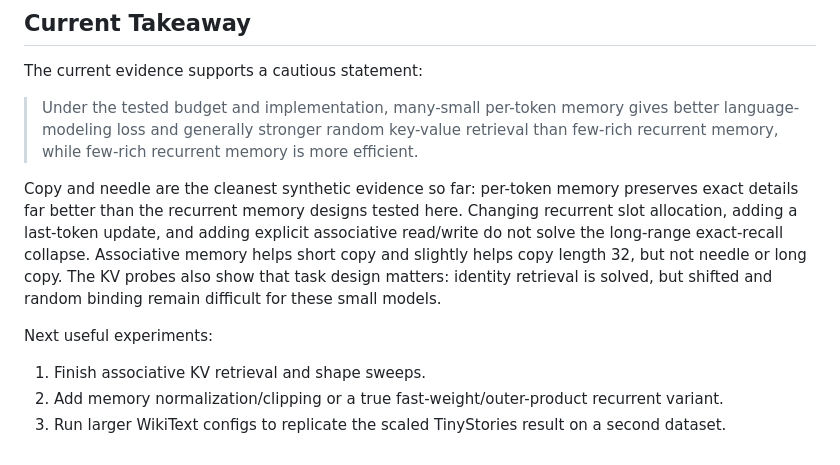
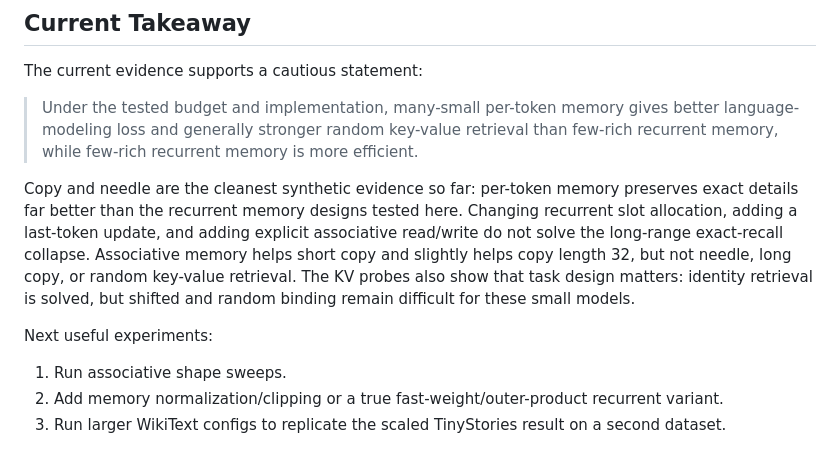
Before and after one commit to ankur219/memory-lm, a Markdown page: RESULTS.md, the part around one of its changes. GitHub-like rendering.

```diff
--- a/RESULTS.md
+++ b/RESULTS.md
@@ -457,12 +504,12 @@ preserves exact details far better than the recurrent memory designs tested
 here. Changing recurrent slot allocation, adding a last-token update, and adding
 explicit associative read/write do not solve the long-range exact-recall
 collapse. Associative memory helps short copy and slightly helps copy length 32,
-but not needle or long copy. The KV probes also show that task design matters:
-identity retrieval is solved, but shifted and random binding remain difficult
-for these small models.
+but not needle, long copy, or random key-value retrieval. The KV probes also
+show that task design matters: identity retrieval is solved, but shifted and
+random binding remain difficult for these small models.
 
 Next useful experiments:
 
-1. Finish associative KV retrieval and shape sweeps.
+1. Run associative shape sweeps.
 2. Add memory normalization/clipping or a true fast-weight/outer-product recurrent variant.
 3. Run larger WikiText configs to replicate the scaled TinyStories result on a second dataset.
```
Also changed, not shown: other parts of RESULTS.md (+47 -0 lines).
